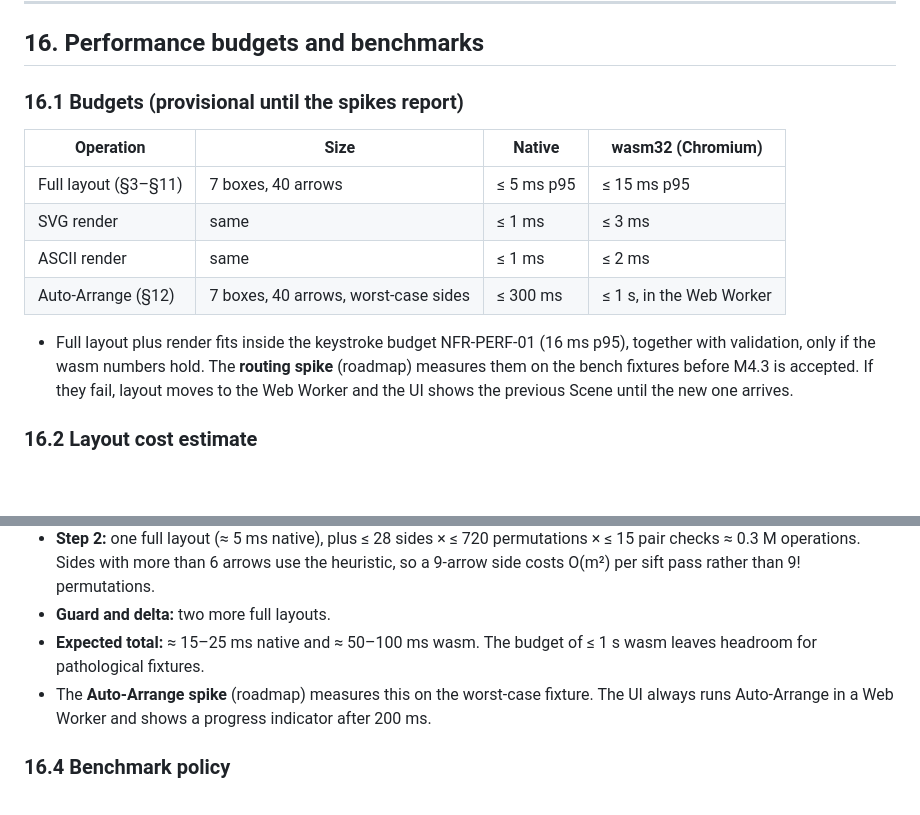
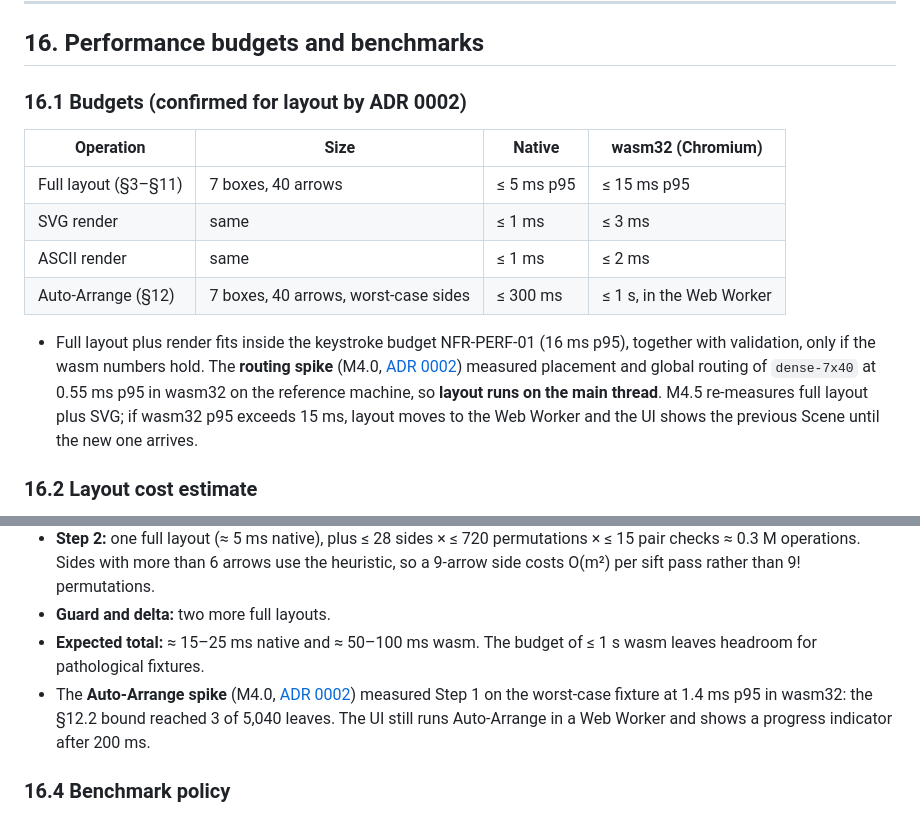
Before and after one commit to ArthurKeen/idef0-rs, a Markdown page: docs/spec/layout.md, 2 parts joined by grey strips. GitHub-like rendering; blank space fills up the shorter version.

```diff
--- a/docs/spec/layout.md
+++ b/docs/spec/layout.md
@@ -720,7 +720,7 @@ pub fn check(scene: &Scene) -> Vec<Diagnostic>;   // G-* (§15)
 
 ## 16. Performance budgets and benchmarks
 
-### 16.1 Budgets (provisional until the spikes report)
+### 16.1 Budgets (confirmed for layout by ADR 0002)
 
 | Operation | Size | Native | wasm32 (Chromium) |
 |---|---|---|---|
@@ -729,7 +729,7 @@ pub fn check(scene: &Scene) -> Vec<Diagnostic>;   // G-* (§15)
 | ASCII render | same | ≤ 1 ms | ≤ 2 ms |
 | Auto-Arrange (§12) | 7 boxes, 40 arrows, worst-case sides | ≤ 300 ms | ≤ 1 s, in the Web Worker |
 
-- Full layout plus render fits inside the keystroke budget NFR-PERF-01 (16 ms p95), together with validation, only if the wasm numbers hold. The **routing spike** (roadmap) measures them on the bench fixtures before M4.3 is accepted. If they fail, layout moves to the Web Worker and the UI shows the previous Scene until the new one arrives.
+- Full layout plus render fits inside the keystroke budget NFR-PERF-01 (16 ms p95), together with validation, only if the wasm numbers hold. The **routing spike** (M4.0, [ADR 0002](../adr/0002-layout-budgets-and-worker.md)) measured placement and global routing of `dense-7x40` at 0.55 ms p95 in wasm32 on the reference machine, so **layout runs on the main thread**. M4.5 re-measures full layout plus SVG; if wasm32 p95 exceeds 15 ms, layout moves to the Web Worker and the UI shows the previous Scene until the new one arrives.
 
 ### 16.2 Layout cost estimate
 
@@ -744,7 +744,7 @@ pub fn check(scene: &Scene) -> Vec<Diagnostic>;   // G-* (§15)
 - **Step 2:** one full layout (≈ 5 ms native), plus ≤ 28 sides × ≤ 720 permutations × ≤ 15 pair checks ≈ 0.3 M operations. Sides with more than 6 arrows use the heuristic, so a 9-arrow side costs O(m²) per sift pass rather than 9! permutations.
 - **Guard and delta:** two more full layouts.
 - **Expected total:** ≈ 15–25 ms native and ≈ 50–100 ms wasm. The budget of ≤ 1 s wasm leaves headroom for pathological fixtures.
-- The **Auto-Arrange spike** (roadmap) measures this on the worst-case fixture. The UI always runs Auto-Arrange in a Web Worker and shows a progress indicator after 200 ms.
+- The **Auto-Arrange spike** (M4.0, [ADR 0002](../adr/0002-layout-budgets-and-worker.md)) measured Step 1 on the worst-case fixture at 1.4 ms p95 in wasm32: the §12.2 bound reached 3 of 5,040 leaves. The UI still runs Auto-Arrange in a Web Worker and shows a progress indicator after 200 ms.
 
 ### 16.4 Benchmark policy
 
```
Also changed, not shown: CHANGELOG.md (+1 -0 lines), docs/adr/0002-layout-budgets-and-worker.md (added, +68 -0 lines).
